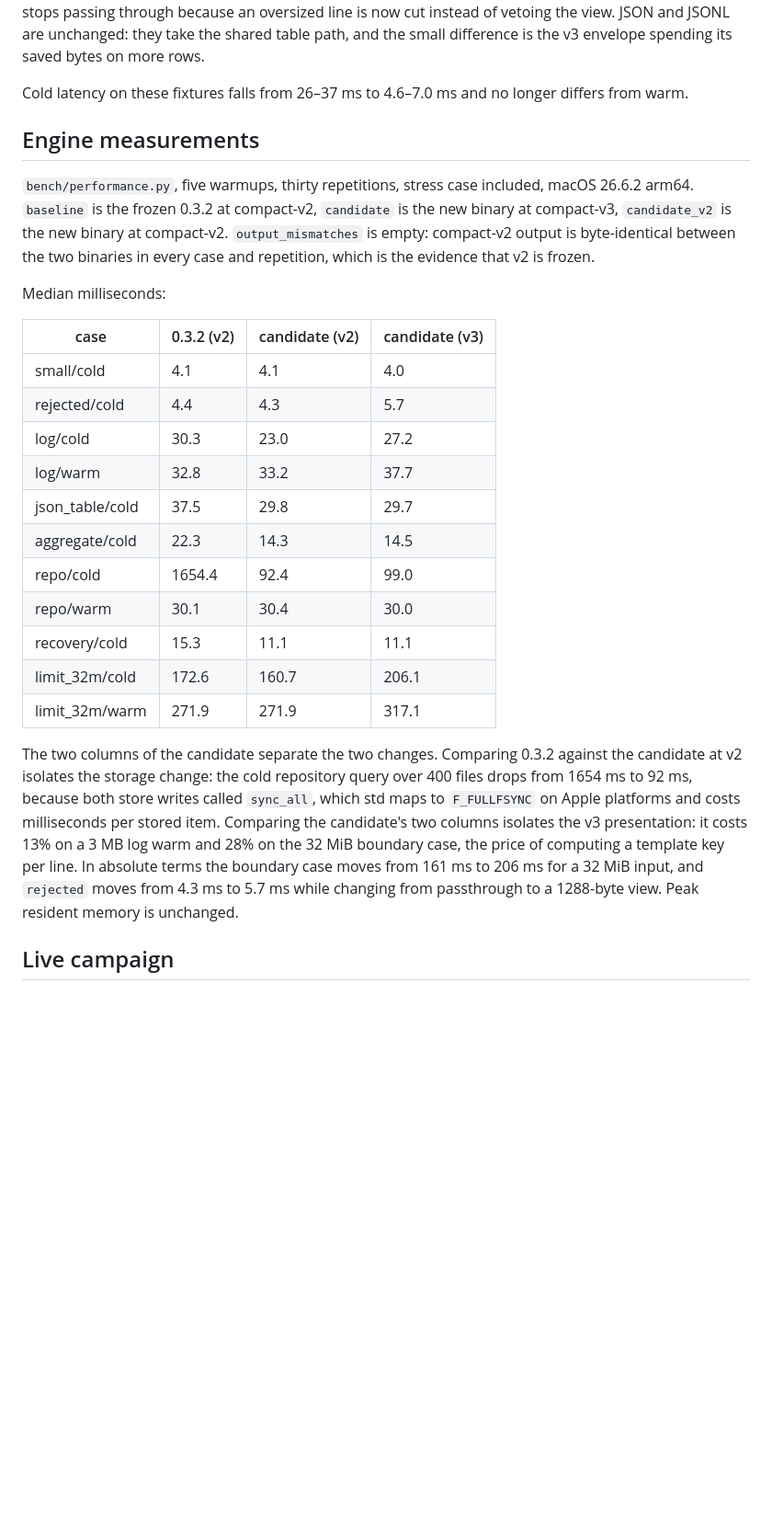
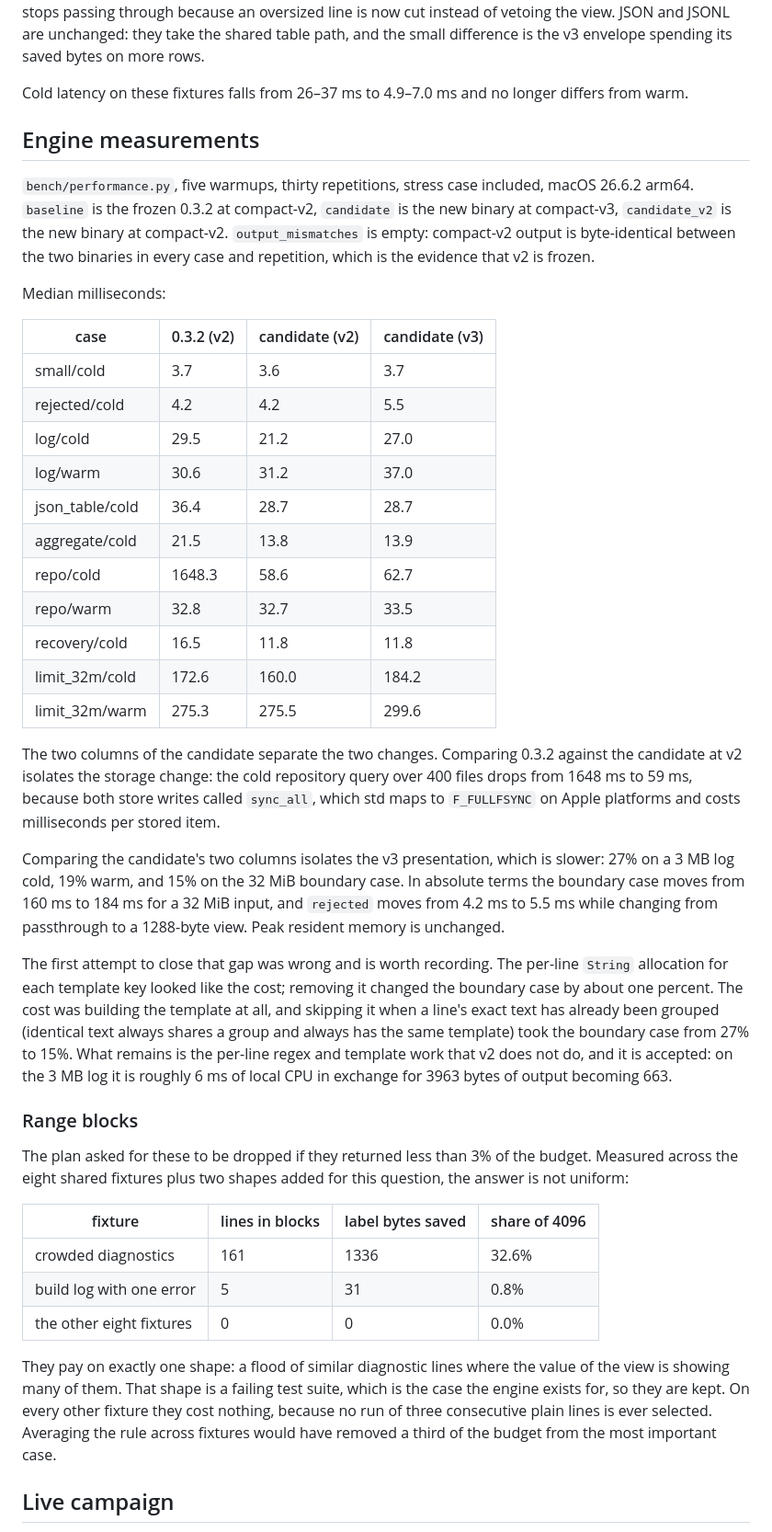
Before and after one commit to maxgfr/scopelet, a Markdown page: docs/candidate-v3-2026-09-10.md, the part around one of its changes. Shown at 92% size. GitHub-like rendering; blank space fills up the shorter version.

Commit message:
docs: refresh the measurements and record the range-block evidence
Re-measure both offline benches with the final binary. The cold
repository query now reads 1648 ms against 59 ms, and the v3
presentation costs 15% rather than 28% on the 32 MiB boundary after the
grouping change. Record that the first optimisation guess was wrong, so
the next reader does not repeat it.

Answer the plan's open question about range blocks with data rather
than a judgement: they return 32.6% of the budget on crowded
diagnostics, 0.8% on a build log and nothing on the other eight
fixtures. They are kept because the one shape they serve is a failing
test suite. Add a section naming what now guards this work.

```diff
--- a/docs/candidate-v3-2026-09-10.md
+++ b/docs/candidate-v3-2026-09-10.md
@@ -45,7 +45,7 @@ instead of vetoing the view. JSON and JSONL are unchanged: they take the shared
 table path, and the small difference is the v3 envelope spending its saved
 bytes on more rows.
 
-Cold latency on these fixtures falls from 26–37 ms to 4.6–7.0 ms and no longer
+Cold latency on these fixtures falls from 26–37 ms to 4.9–7.0 ms and no longer
 differs from warm.
 
 ## Engine measurements
@@ -61,28 +61,58 @@ Median milliseconds:
 
 | case | 0.3.2 (v2) | candidate (v2) | candidate (v3) |
 |---|---|---|---|
-| small/cold | 4.1 | 4.1 | 4.0 |
-| rejected/cold | 4.4 | 4.3 | 5.7 |
-| log/cold | 30.3 | 23.0 | 27.2 |
-| log/warm | 32.8 | 33.2 | 37.7 |
-| json_table/cold | 37.5 | 29.8 | 29.7 |
-| aggregate/cold | 22.3 | 14.3 | 14.5 |
-| repo/cold | 1654.4 | 92.4 | 99.0 |
-| repo/warm | 30.1 | 30.4 | 30.0 |
-| recovery/cold | 15.3 | 11.1 | 11.1 |
-| limit_32m/cold | 172.6 | 160.7 | 206.1 |
-| limit_32m/warm | 271.9 | 271.9 | 317.1 |
+| small/cold | 3.7 | 3.6 | 3.7 |
+| rejected/cold | 4.2 | 4.2 | 5.5 |
+| log/cold | 29.5 | 21.2 | 27.0 |
+| log/warm | 30.6 | 31.2 | 37.0 |
+| json_table/cold | 36.4 | 28.7 | 28.7 |
+| aggregate/cold | 21.5 | 13.8 | 13.9 |
+| repo/cold | 1648.3 | 58.6 | 62.7 |
+| repo/warm | 32.8 | 32.7 | 33.5 |
+| recovery/cold | 16.5 | 11.8 | 11.8 |
+| limit_32m/cold | 172.6 | 160.0 | 184.2 |
+| limit_32m/warm | 275.3 | 275.5 | 299.6 |
 
 The two columns of the candidate separate the two changes. Comparing 0.3.2
 against the candidate at v2 isolates the storage change: the cold repository
-query over 400 files drops from 1654 ms to 92 ms, because both store writes
+query over 400 files drops from 1648 ms to 59 ms, because both store writes
 called `sync_all`, which std maps to `F_FULLFSYNC` on Apple platforms and costs
-milliseconds per stored item. Comparing the candidate's two columns isolates
-the v3 presentation: it costs 13% on a 3 MB log warm and 28% on the 32 MiB
-boundary case, the price of computing a template key per line. In absolute
-terms the boundary case moves from 161 ms to 206 ms for a 32 MiB input, and
-`rejected` moves from 4.3 ms to 5.7 ms while changing from passthrough to a
-1288-byte view. Peak resident memory is unchanged.
+milliseconds per stored item.
+
+Comparing the candidate's two columns isolates the v3 presentation, which is
+slower: 27% on a 3 MB log cold, 19% warm, and 15% on the 32 MiB boundary case.
+In absolute terms the boundary case moves from 160 ms to 184 ms for a 32 MiB
+input, and `rejected` moves from 4.2 ms to 5.5 ms while changing from
+passthrough to a 1288-byte view. Peak resident memory is unchanged.
+
+The first attempt to close that gap was wrong and is worth recording. The
+per-line `String` allocation for each template key looked like the cost;
+removing it changed the boundary case by about one percent. The cost was
+building the template at all, and skipping it when a line's exact text has
+already been grouped (identical text always shares a group and always has the
+same template) took the boundary case from 27% to 15%. What remains is the
+per-line regex and template work that v2 does not do, and it is accepted: on
+the 3 MB log it is roughly 6 ms of local CPU in exchange for 3963 bytes of
+output becoming 663.
+
+### Range blocks
+
+The plan asked for these to be dropped if they returned less than 3% of the
+budget. Measured across the eight shared fixtures plus two shapes added for
+this question, the answer is not uniform:
+
+| fixture | lines in blocks | label bytes saved | share of 4096 |
+|---|---|---|---|
+| crowded diagnostics | 161 | 1336 | 32.6% |
+| build log with one error | 5 | 31 | 0.8% |
+| the other eight fixtures | 0 | 0 | 0.0% |
+
+They pay on exactly one shape: a flood of similar diagnostic lines where the
+value of the view is showing many of them. That shape is a failing test suite,
+which is the case the engine exists for, so they are kept. On every other
+fixture they cost nothing, because no run of three consecutive plain lines is
+ever selected. Averaging the rule across fixtures would have removed a third
+of the budget from the most important case.
 
 ## Live campaign
 
```
Also changed, not shown: other parts of docs/candidate-v3-2026-09-10.md (+12 -0 lines).
